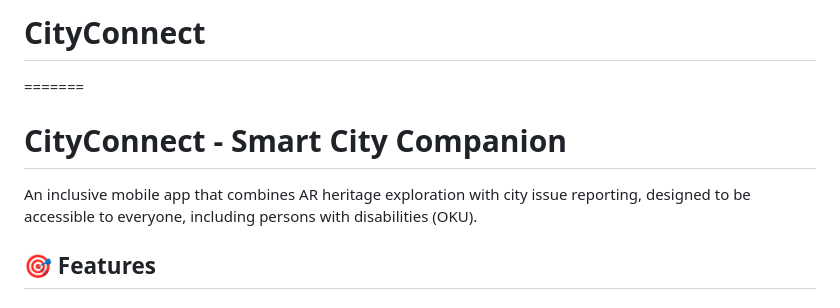
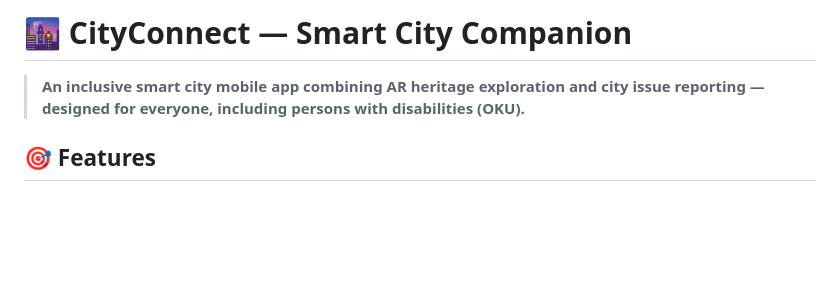
Before and after one commit to TerenceLCM/CityConnect, a Markdown page: README.md, the part around the change. GitHub-like rendering; blank space fills up the shorter version.

```diff
--- a/README.md
+++ b/README.md
@@ -1,8 +1,6 @@
-# CityConnect
-=======
-# CityConnect - Smart City Companion
+# 🌆 CityConnect — Smart City Companion
 
-An inclusive mobile app that combines AR heritage exploration with city issue reporting, designed to be accessible to everyone, including persons with disabilities (OKU).
+> **An inclusive smart city mobile app combining AR heritage exploration and city issue reporting — designed for everyone, including persons with disabilities (OKU).**
 
 ## 🎯 Features
 
```
